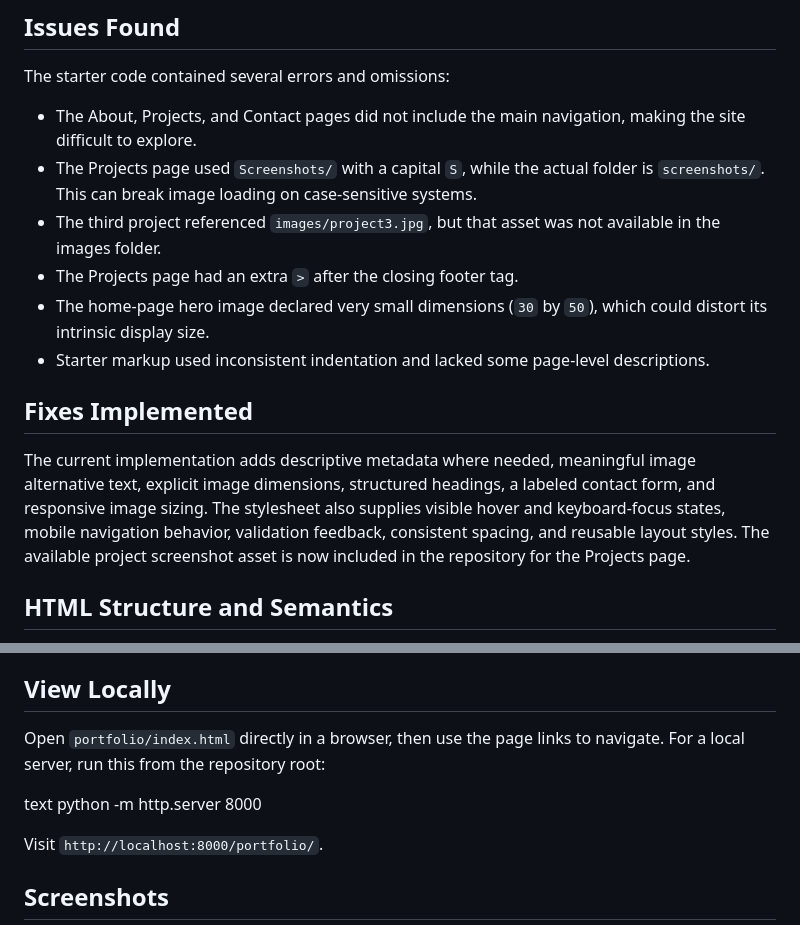
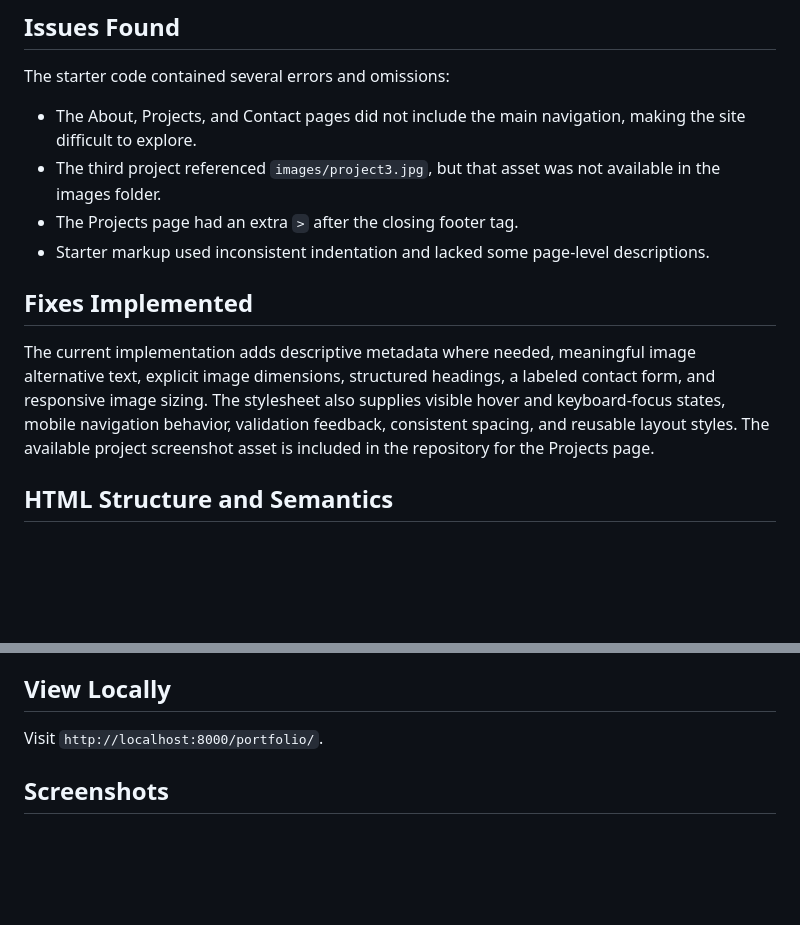
Before and after one commit to wesleyhenry-creator/Capstone-Debug-template, a Markdown page: README.md, 2 parts joined by grey strips. GitHub-like rendering; blank space fills up the shorter version.

Commit message:
Revise README for accuracy and clarity
Updated README to fix minor errors and improve clarity.

```diff
--- a/README.md
+++ b/README.md
@@ -9,15 +9,13 @@ This project is a responsive personal portfolio website built with HTML and CSS.
 The starter code contained several errors and omissions:
 
 - The About, Projects, and Contact pages did not include the main navigation, making the site difficult to explore.
-- The Projects page used `Screenshots/` with a capital `S`, while the actual folder is `screenshots/`. This can break image loading on case-sensitive systems.
 - The third project referenced `images/project3.jpg`, but that asset was not available in the images folder.
 - The Projects page had an extra `>` after the closing footer tag.
-- The home-page hero image declared very small dimensions (`30` by `50`), which could distort its intrinsic display size.
 - Starter markup used inconsistent indentation and lacked some page-level descriptions.
 
 ## Fixes Implemented
 
-The current implementation adds descriptive metadata where needed, meaningful image alternative text, explicit image dimensions, structured headings, a labeled contact form, and responsive image sizing. The stylesheet also supplies visible hover and keyboard-focus states, mobile navigation behavior, validation feedback, consistent spacing, and reusable layout styles. The available project screenshot asset is now included in the repository for the Projects page.
+The current implementation adds descriptive metadata where needed, meaningful image alternative text, explicit image dimensions, structured headings, a labeled contact form, and responsive image sizing. The stylesheet also supplies visible hover and keyboard-focus states, mobile navigation behavior, validation feedback, consistent spacing, and reusable layout styles. The available project screenshot asset is included in the repository for the Projects page.
 
 ## HTML Structure and Semantics
 
@@ -33,10 +31,7 @@ The site includes the document language, viewport metadata, descriptive page tit
 
 ## View Locally
 
-Open `portfolio/index.html` directly in a browser, then use the page links to navigate. For a local server, run this from the repository root:
 
-text
-python -m http.server 8000
 
 
 Visit `http://localhost:8000/portfolio/`.
```
